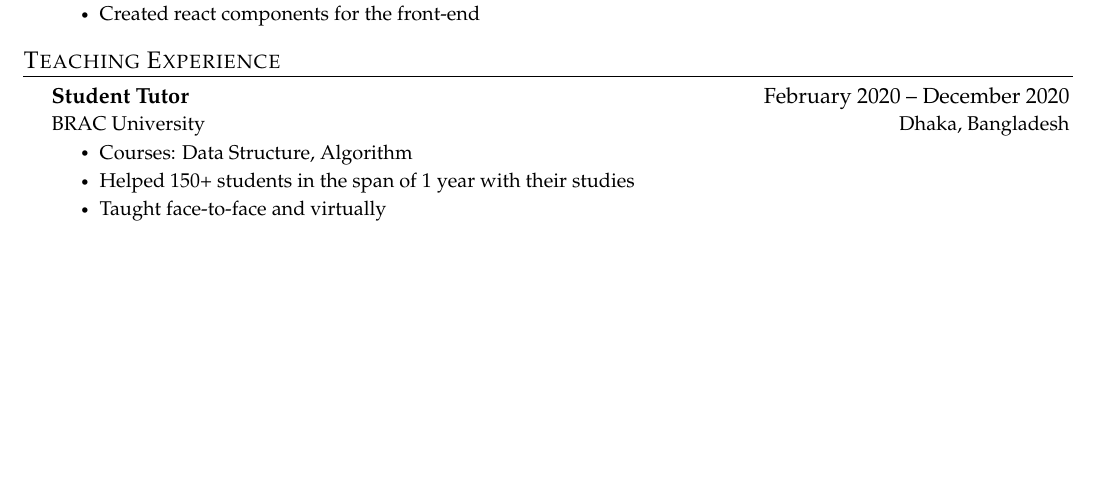
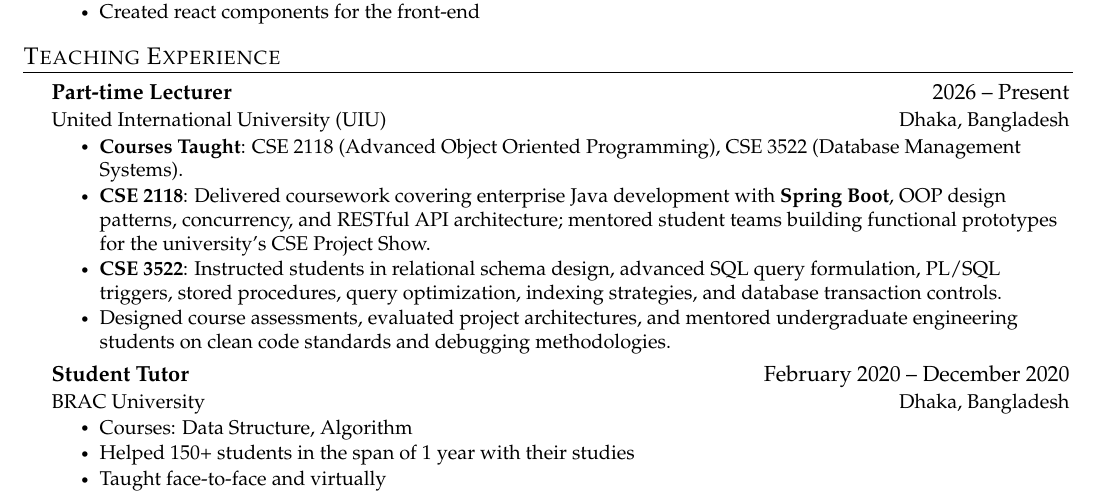
Before and after one commit to Adyel/resume-latex, a LaTeX CV (adyel-academic-resume.tex): part of page 1 of 3, cut so that both start at the same text, the shorter picture padded with empty space. Compiled offline with pdfLaTeX.

Commit message:
feat: add UIU part-time lecturer role to resume and CV
Adds the Teaching Experience entry for the Part-time Lecturer appointment
at United International University (CSE 2118 Advanced OOP, CSE 3522 DBMS).

- professional resume: new Teaching Experience section after Professional
  Experience, with one bullet per course
- academic CV: UIU appointment prepended to the existing Teaching
  Experience list, above the BRAC University Student Tutor entry

The compiled PDFs published to the latest GitHub Release predate this
change, so the release assets advertised in the README currently serve a
resume without the lecturer role. Pushing this regenerates them.

```diff
--- a/adyel-academic-resume.tex
+++ b/adyel-academic-resume.tex
@@ -233,6 +233,16 @@ strokes, sans-serif fonts are sans (without) these strokes.
   \section{Teaching Experience}
   \CVSubHeadingListStart
     \CVSubheading
+      {Part-time Lecturer}{2026 -- Present}
+      {\href{https://www.uiu.ac.bd/}{United International University (UIU)}}{Dhaka, Bangladesh}
+      \CVItemListStart
+        \CVItem{\textbf{Courses Taught}: CSE 2118 (Advanced Object Oriented Programming), CSE 3522 (Database Management Systems).}
+        \CVItem{\textbf{CSE 2118}: Delivered coursework covering enterprise Java development with \textbf{Spring Boot}, OOP design patterns, concurrency, and RESTful API architecture; mentored student teams building functional prototypes for the university's CSE Project Show.}
+        \CVItem{\textbf{CSE 3522}: Instructed students in relational schema design, advanced SQL query formulation, PL/SQL triggers, stored procedures, query optimization, indexing strategies, and database transaction controls.}
+        \CVItem{Designed course assessments, evaluated project architectures, and mentored undergraduate engineering students on clean code standards and debugging methodologies.}
+      \CVItemListEnd
+
+    \CVSubheading
       {Student Tutor}{February 2020 -- December 2020}
       {\href{https://www.bracu.ac.bd/}{BRAC University}}{Dhaka, Bangladesh}
       \CVItemListStart
```
Also changed, not shown: adyel-professional-resume.tex (+10 -0 lines).
